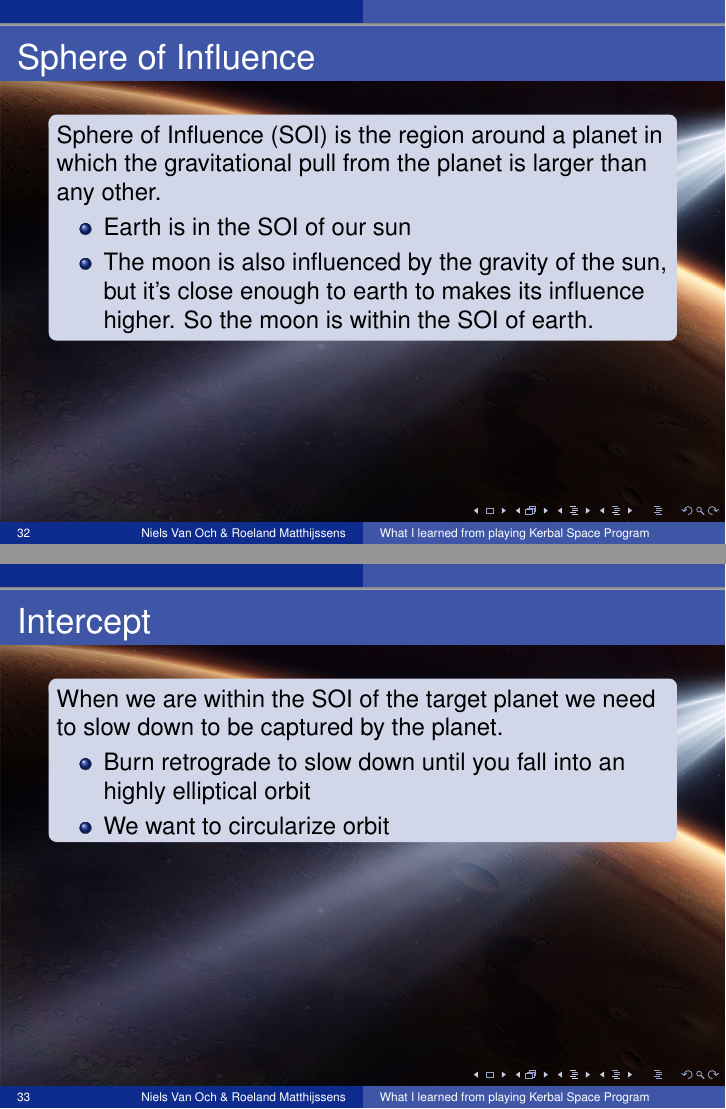
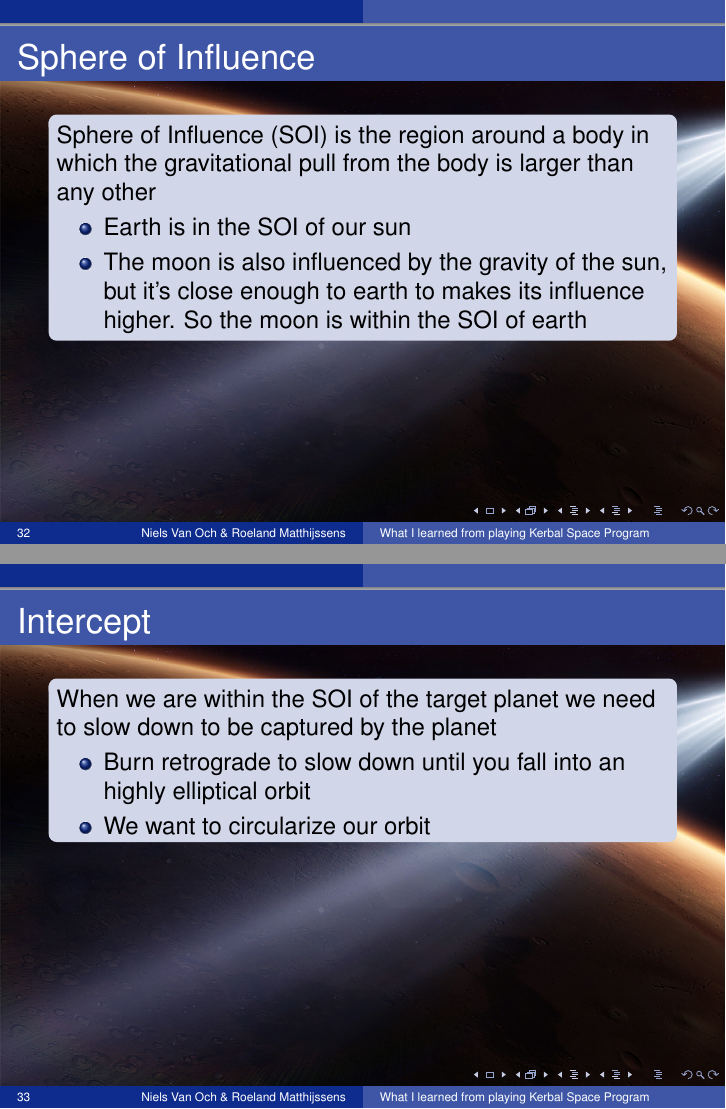
Before and after one commit to nielsvanoch/project_trojan, LaTeX slides (presentatie.tex, which reads slides/05_arive_at_target.tex): pages 32 and 33 of 40, joined at a grey line. Compiled offline with pdfLaTeX.

Commit message:
Rewording

```diff
--- a/slides/05_arive_at_target.tex
+++ b/slides/05_arive_at_target.tex
@@ -4,21 +4,21 @@
 \end{frame}
 \begin{frame}[t]{Sphere of Influence}
     \begin{block}{}
-    Sphere of Influence (SOI) is the region around a planet in which the gravitational pull from the planet is larger
-    than any other.
+    Sphere of Influence (SOI) is the region around a body in which the gravitational pull from the body is larger
+    than any other
     \begin{itemize}
         \item Earth is in the SOI of our sun
         \item The moon is also influenced by the gravity of the sun, but it's close enough to earth to makes its
-            influence higher. So the moon is within the SOI of earth.
+            influence higher. So the moon is within the SOI of earth
     \end{itemize}
     \end{block}
 \end{frame}
 \begin{frame}[t]{Intercept}
     \begin{block}{}
-        When we are within the SOI of the target planet we need to slow down to be captured by the planet.
+        When we are within the SOI of the target planet we need to slow down to be captured by the planet
         \begin{itemize}
             \item Burn retrograde to slow down until you fall into an highly elliptical orbit
-            \item We want to circularize orbit
+            \item We want to circularize our orbit
         \end{itemize}
     \end{block}
 \end{frame}
```
Also changed, not shown: slides/01_technicalities.tex (+3 -3 lines), slides/02_launch.tex (+2 -2 lines), slides/03_low_orbit.tex (+1 -1 lines), slides/06_landing.tex (+1 -1 lines), slides/05_arive_at_target.tex (2 more changed lines).
